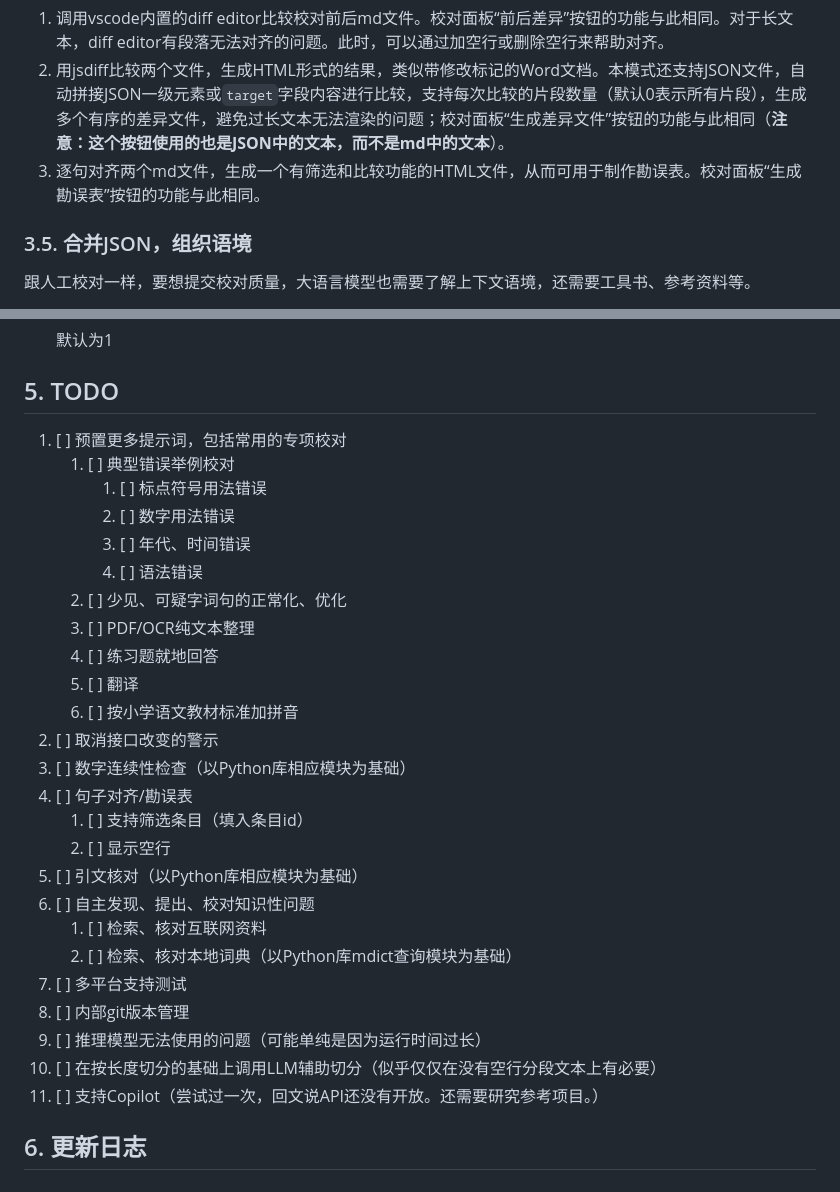
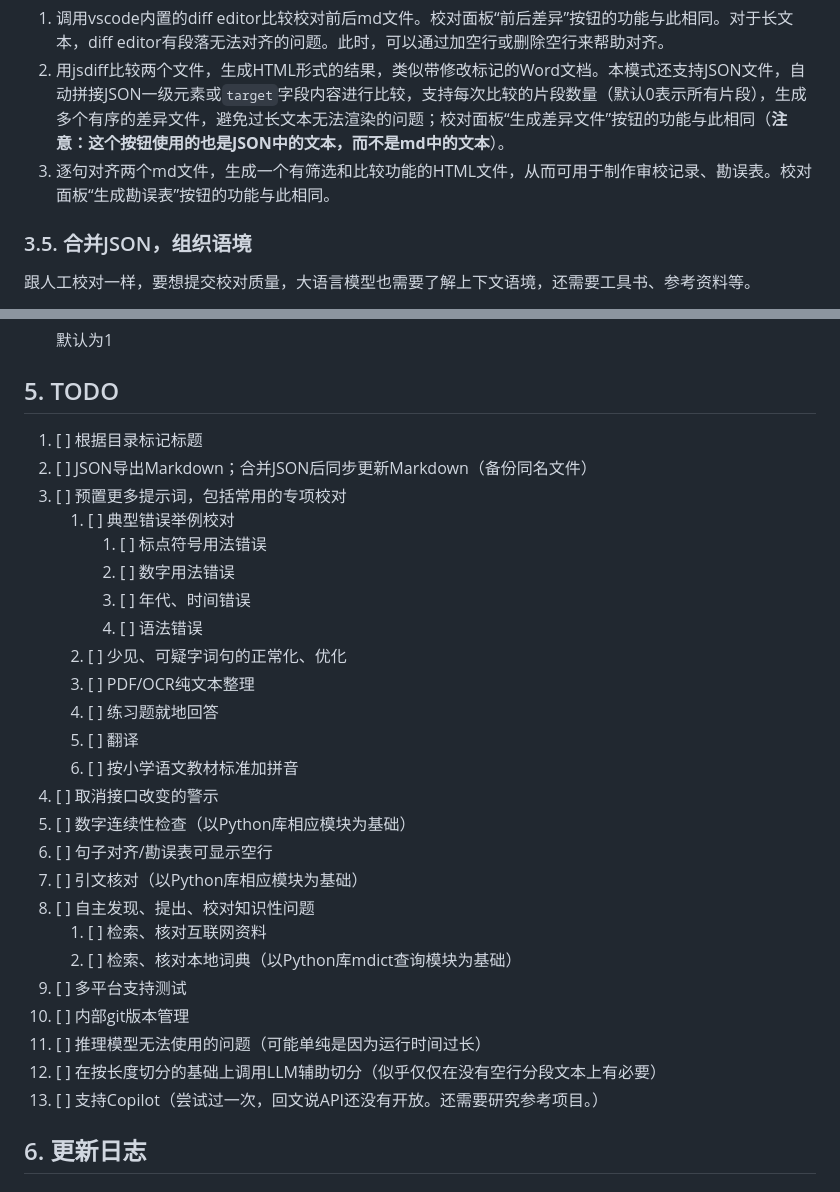
Before and after one commit to Fusyong/ai-proofread-vscode-extension, a Markdown page: README.md, 2 parts joined by grey strips. Drawn GitHub-style.

Commit message:
todo added

```diff
--- a/README.md
+++ b/README.md
@@ -119,7 +119,7 @@ Additionally, you can also set your own prompts for other text processing scenar
 
 1. 调用vscode内置的diff editor比较校对前后md文件。校对面板“前后差异”按钮的功能与此相同。对于长文本，diff editor有段落无法对齐的问题。此时，可以通过加空行或删除空行来帮助对齐。
 2. 用jsdiff比较两个文件，生成HTML形式的结果，类似带修改标记的Word文档。本模式还支持JSON文件，自动拼接JSON一级元素或`target`字段内容进行比较，支持每次比较的片段数量（默认0表示所有片段），生成多个有序的差异文件，避免过长文本无法渲染的问题；校对面板“生成差异文件”按钮的功能与此相同（**注意：这个按钮使用的也是JSON中的文本，而不是md中的文本**）。
-3. 逐句对齐两个md文件，生成一个有筛选和比较功能的HTML文件，从而可用于制作勘误表。校对面板“生成勘误表”按钮的功能与此相同。
+3. 逐句对齐两个md文件，生成一个有筛选和比较功能的HTML文件，从而可用于制作审校记录、勘误表。校对面板“生成勘误表”按钮的功能与此相同。
 
 ### 3.5. 合并JSON，组织语境
 
@@ -266,7 +266,9 @@ Additionally, you can also set your own prompts for other text processing scenar
 
 ## 5. TODO
 
-1.  [ ] 预置更多提示词，包括常用的专项校对
+1. [ ] 根据目录标记标题
+2. [ ] JSON导出Markdown；合并JSON后同步更新Markdown（备份同名文件）
+3. [ ] 预置更多提示词，包括常用的专项校对
     1. [ ] 典型错误举例校对
         1. [ ] 标点符号用法错误
         2. [ ] 数字用法错误
@@ -277,20 +279,18 @@ Additionally, you can also set your own prompts for other text processing scenar
     4. [ ] 练习题就地回答
     5. [ ] 翻译
     6. [ ] 按小学语文教材标准加拼音
-2. [ ] 取消接口改变的警示
-3. [ ] 数字连续性检查（以Python库相应模块为基础）
-4. [ ] 句子对齐/勘误表
-    1. [ ] 支持筛选条目（填入条目id）
-    2. [ ] 显示空行
-5.  [ ] 引文核对（以Python库相应模块为基础）
-6.  [ ] 自主发现、提出、校对知识性问题
+4. [ ] 取消接口改变的警示
+5. [ ] 数字连续性检查（以Python库相应模块为基础）
+6. [ ] 句子对齐/勘误表可显示空行
+7.  [ ] 引文核对（以Python库相应模块为基础）
+8.  [ ] 自主发现、提出、校对知识性问题
     1.  [ ] 检索、核对互联网资料
     2.  [ ] 检索、核对本地词典（以Python库mdict查询模块为基础）
-7.  [ ] 多平台支持测试
-8.  [ ] 内部git版本管理
-9.  [ ] 推理模型无法使用的问题（可能单纯是因为运行时间过长）
-10. [ ] 在按长度切分的基础上调用LLM辅助切分（似乎仅仅在没有空行分段文本上有必要）
-11. [ ] 支持Copilot（尝试过一次，回文说API还没有开放。还需要研究参考项目。）
+9.  [ ] 多平台支持测试
+10. [ ] 内部git版本管理
+11. [ ] 推理模型无法使用的问题（可能单纯是因为运行时间过长）
+12. [ ] 在按长度切分的基础上调用LLM辅助切分（似乎仅仅在没有空行分段文本上有必要）
+13. [ ] 支持Copilot（尝试过一次，回文说API还没有开放。还需要研究参考项目。）
 
 
 ## 6. 更新日志
```
